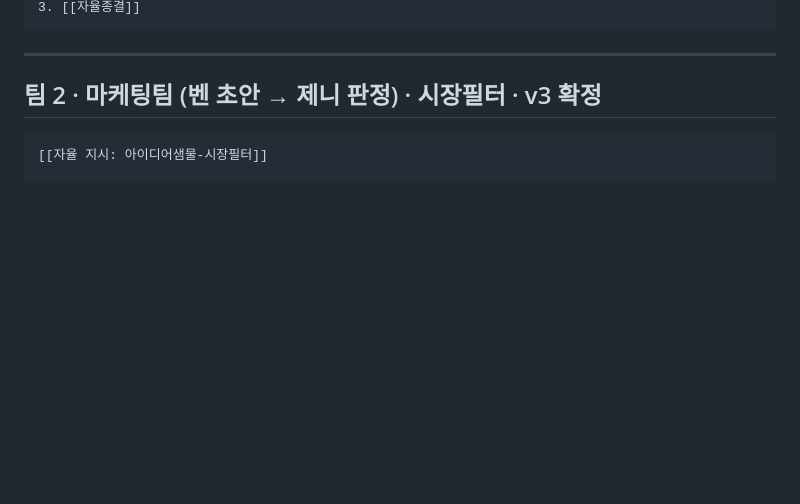
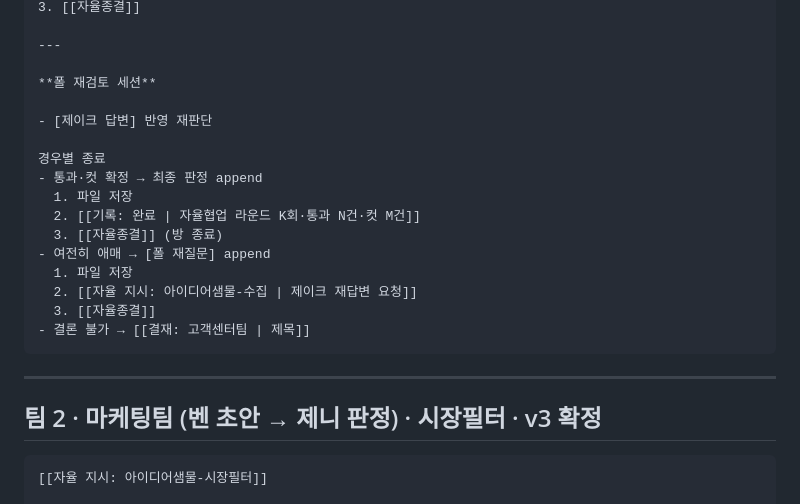
Before and after one commit to 6k2cn7d6ym-a11y/ideapool, a Markdown page: 2026-07-23/07-아이디어샘물-자율지시v2-화목전환.md, the part around one of its changes. Rendered like a GitHub page; blank space fills up the shorter version.

````diff
--- a/2026-07-23/07-아이디어샘물-자율지시v2-화목전환.md
+++ b/2026-07-23/07-아이디어샘물-자율지시v2-화목전환.md
@@ -106,4 +129,21 @@
 3. [[자율종결]]
+
+---
+
+**폴 재검토 세션**
+
+- [제이크 답변] 반영 재판단
+
+경우별 종료
+- 통과·컷 확정 → 최종 판정 append
+  1. 파일 저장
+  2. [[기록: 완료 | 자율협업 라운드 K회·통과 N건·컷 M건]]
+  3. [[자율종결]] (방 종료)
+- 여전히 애매 → [폴 재질문] append
+  1. 파일 저장
+  2. [[자율 지시: 아이디어샘물-수집 | 제이크 재답변 요청]]
+  3. [[자율종결]]
+- 결론 불가 → [[결재: 고객센터팀 | 제목]]
 ```
 
 ---
````
Also changed, not shown: other parts of 2026-07-23/07-아이디어샘물-자율지시v2-화목전환.md (+55 -32 lines).
